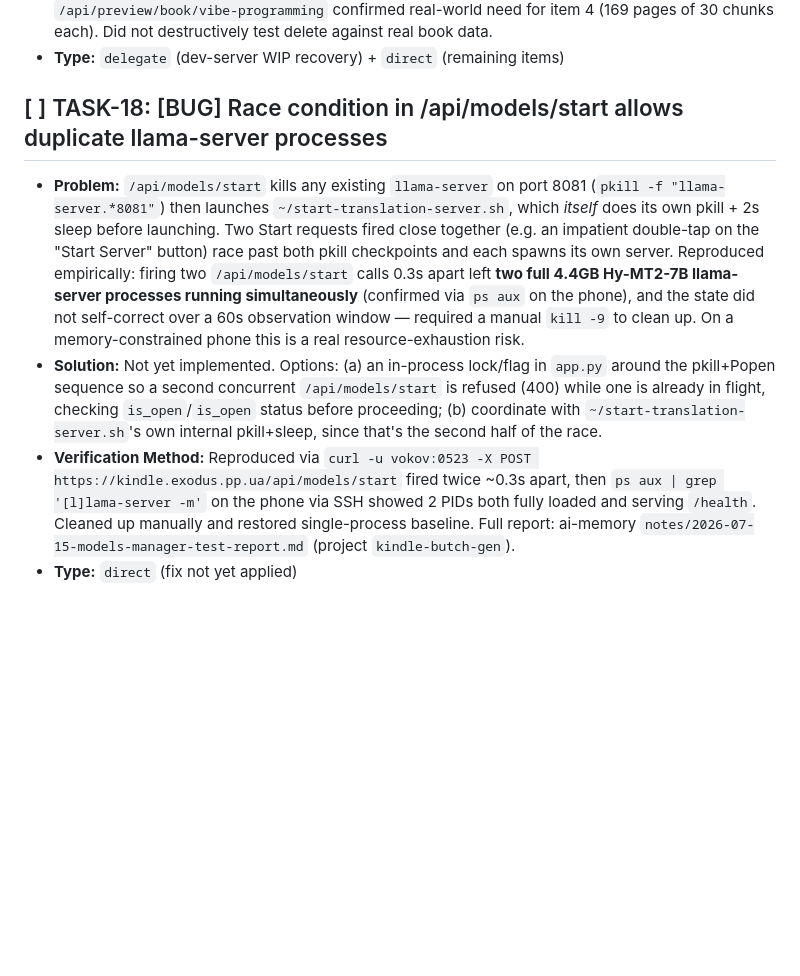
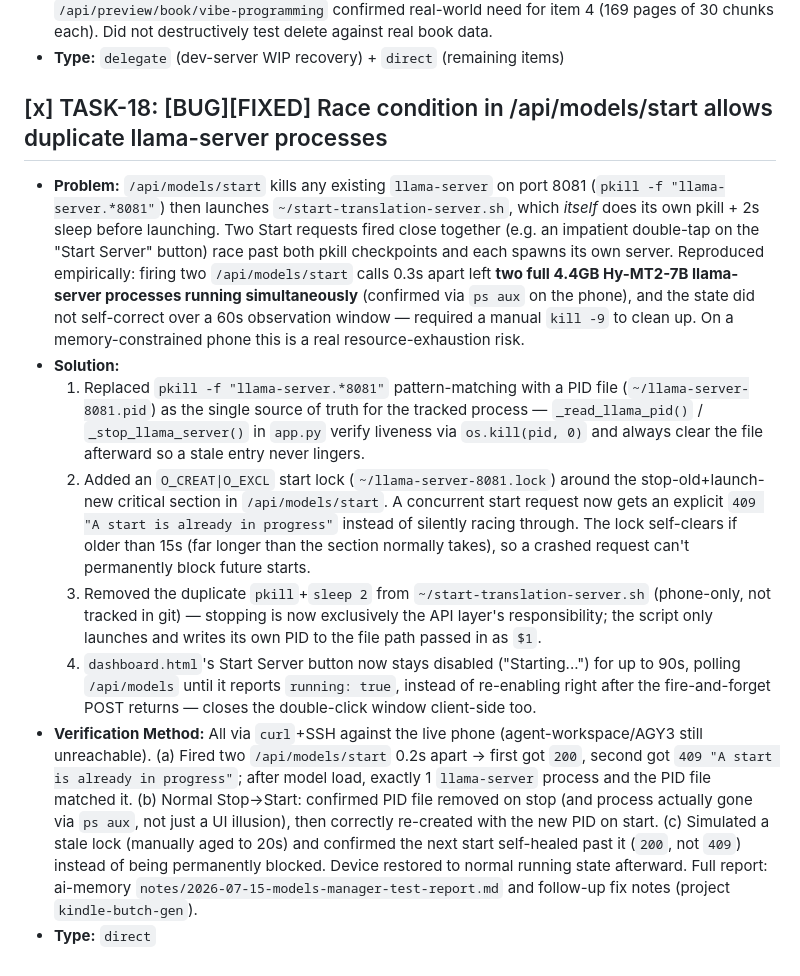
Before and after one commit to maxfraieho/kindle-butch-gen, a Markdown page: TASKS.md, the part around the change. GitHub-like rendering; blank space fills up the shorter version.

Commit message:
docs(tasks): mark TASK-18 as fixed with verification details
Co-Authored-By: Claude Sonnet 5 <noreply@anthropic.com>

```diff
--- a/TASKS.md
+++ b/TASKS.md
@@ -149,8 +149,12 @@
 * **Verification Method:** `python3 -m py_compile` on all touched Python files; grepped the full repo to confirm no dangling `edit_epub`/`edit_percent`/`editor_model` references after removal; deployed to the OnePlus 13 via scp (git pull wasn't possible — phone has no SSH key to reach GitHub or the dev server) and restarted `kbg_web`; live-verified via `https://kindle.exodus.pp.ua`: `/api/status` no longer returns `edit_percent`, `/api/models` no longer returns `editor_model`, `/api/downloads` and `/downloads` respond correctly, `/api/delete*` correctly reject nonexistent targets, and `/api/preview/book/vibe-programming` confirmed real-world need for item 4 (169 pages of 30 chunks each). Did not destructively test delete against real book data.
 * **Type:** `delegate` (dev-server WIP recovery) + `direct` (remaining items)
 
-## [ ] TASK-18: [BUG] Race condition in /api/models/start allows duplicate llama-server processes
+## [x] TASK-18: [BUG][FIXED] Race condition in /api/models/start allows duplicate llama-server processes
 * **Problem:** `/api/models/start` kills any existing `llama-server` on port 8081 (`pkill -f "llama-server.*8081"`) then launches `~/start-translation-server.sh`, which *itself* does its own pkill + 2s sleep before launching. Two Start requests fired close together (e.g. an impatient double-tap on the "Start Server" button) race past both pkill checkpoints and each spawns its own server. Reproduced empirically: firing two `/api/models/start` calls 0.3s apart left **two full 4.4GB Hy-MT2-7B llama-server processes running simultaneously** (confirmed via `ps aux` on the phone), and the state did not self-correct over a 60s observation window — required a manual `kill -9` to clean up. On a memory-constrained phone this is a real resource-exhaustion risk.
-* **Solution:** Not yet implemented. Options: (a) an in-process lock/flag in `app.py` around the pkill+Popen sequence so a second concurrent `/api/models/start` is refused (400) while one is already in flight, checking `is_open`/`is_open` status before proceeding; (b) coordinate with `~/start-translation-server.sh`'s own internal pkill+sleep, since that's the second half of the race.
-* **Verification Method:** Reproduced via `curl -u vokov:0523 -X POST https://kindle.exodus.pp.ua/api/models/start` fired twice ~0.3s apart, then `ps aux | grep '[l]lama-server -m'` on the phone via SSH showed 2 PIDs both fully loaded and serving `/health`. Cleaned up manually and restored single-process baseline. Full report: ai-memory `notes/2026-07-15-models-manager-test-report.md` (project `kindle-butch-gen`).
-* **Type:** `direct` (fix not yet applied)
+* **Solution:**
+  1. Replaced `pkill -f "llama-server.*8081"` pattern-matching with a PID file (`~/llama-server-8081.pid`) as the single source of truth for the tracked process — `_read_llama_pid()` / `_stop_llama_server()` in `app.py` verify liveness via `os.kill(pid, 0)` and always clear the file afterward so a stale entry never lingers.
+  2. Added an `O_CREAT|O_EXCL` start lock (`~/llama-server-8081.lock`) around the stop-old+launch-new critical section in `/api/models/start`. A concurrent start request now gets an explicit `409 "A start is already in progress"` instead of silently racing through. The lock self-clears if older than 15s (far longer than the section normally takes), so a crashed request can't permanently block future starts.
+  3. Removed the duplicate `pkill`+`sleep 2` from `~/start-translation-server.sh` (phone-only, not tracked in git) — stopping is now exclusively the API layer's responsibility; the script only launches and writes its own PID to the file path passed in as `$1`.
+  4. `dashboard.html`'s Start Server button now stays disabled ("Starting...") for up to 90s, polling `/api/models` until it reports `running: true`, instead of re-enabling right after the fire-and-forget POST returns — closes the double-click window client-side too.
+* **Verification Method:** All via `curl`+SSH against the live phone (agent-workspace/AGY3 still unreachable). (a) Fired two `/api/models/start` 0.2s apart → first got `200`, second got `409 "A start is already in progress"`; after model load, exactly 1 `llama-server` process and the PID file matched it. (b) Normal Stop→Start: confirmed PID file removed on stop (and process actually gone via `ps aux`, not just a UI illusion), then correctly re-created with the new PID on start. (c) Simulated a stale lock (manually aged to 20s) and confirmed the next start self-healed past it (`200`, not `409`) instead of being permanently blocked. Device restored to normal running state afterward. Full report: ai-memory `notes/2026-07-15-models-manager-test-report.md` and follow-up fix notes (project `kindle-butch-gen`).
+* **Type:** `direct`
```
